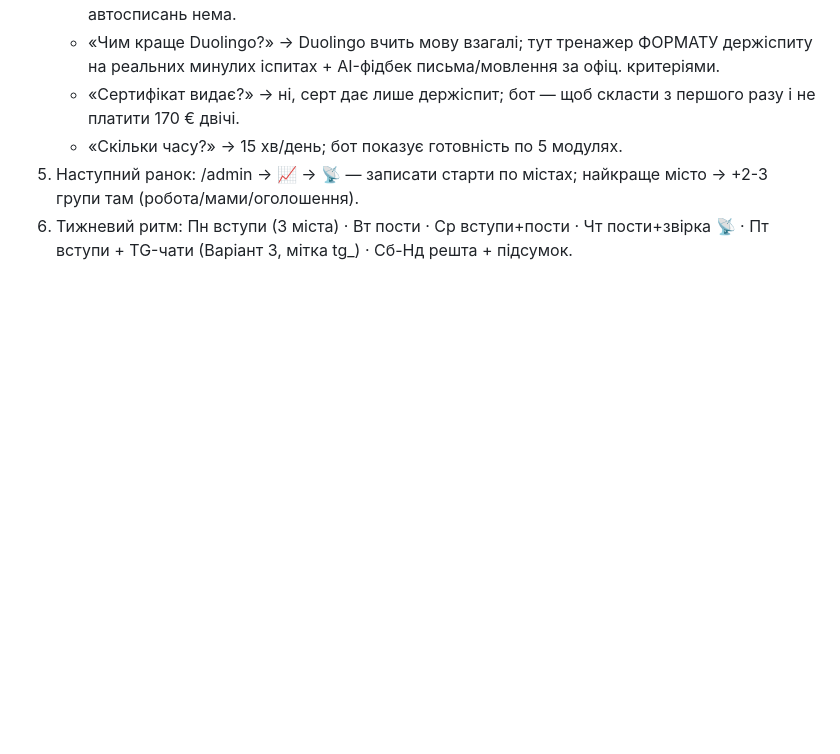
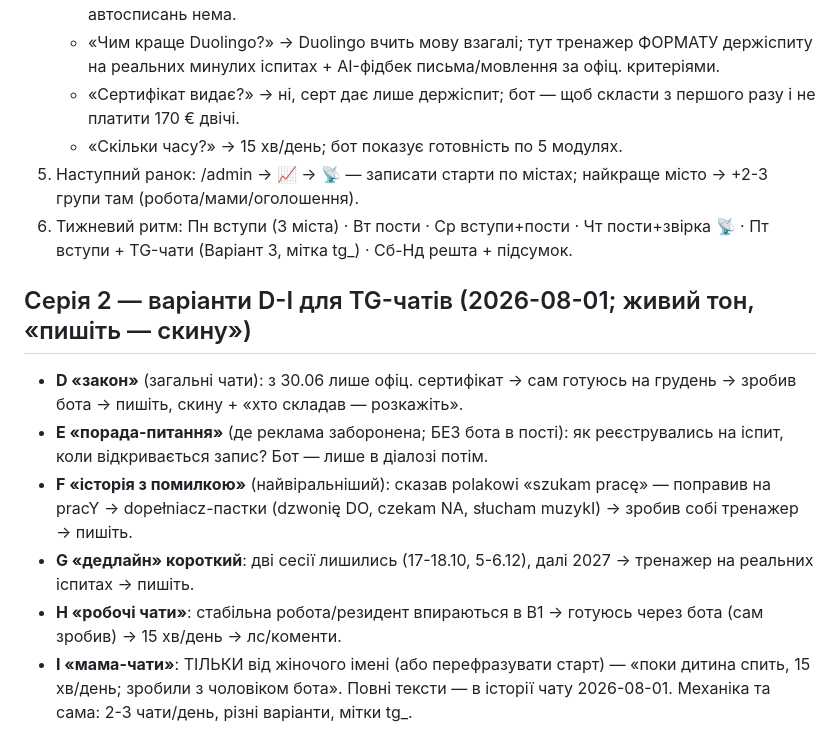
Before and after one commit to vadimys/polski-tutor, a Markdown page: marketing/pack-a-fb-groups.md, the part around the change. Rendered like a GitHub page; blank space fills up the shorter version.

Commit message:
docs(marketing): серія 2 текстів для TG-чатів (варіанти D-I, живий тон)
Co-Authored-By: Claude Fable 5 <noreply@anthropic.com>

```diff
--- a/marketing/pack-a-fb-groups.md
+++ b/marketing/pack-a-fb-groups.md
@@ -79,3 +79,12 @@
    - «Скільки часу?» → 15 хв/день; бот показує готовність по 5 модулях.
 5. Наступний ранок: /admin → 📈 → 📡 — записати старти по містах; найкраще місто → +2-3 групи там (робота/мами/оголошення).
 6. Тижневий ритм: Пн вступи (3 міста) · Вт пости · Ср вступи+пости · Чт пости+звірка 📡 · Пт вступи + TG-чати (Варіант 3, мітка tg_<misto>) · Сб-Нд решта + підсумок.
+
+## Серія 2 — варіанти D-I для TG-чатів (2026-08-01; живий тон, «пишіть — скину»)
+- **D «закон»** (загальні чати): з 30.06 лише офіц. сертифікат → сам готуюсь на грудень → зробив бота → пишіть, скину + «хто складав — розкажіть».
+- **E «порада-питання»** (де реклама заборонена; БЕЗ бота в пості): як реєструвались на іспит, коли відкривається запис? Бот — лише в діалозі потім.
+- **F «історія з помилкою»** (найвіральніший): сказав polakowi «szukam pracę» — поправив на pracY → dopełniacz-пастки (dzwonię DO, czekam NA, słucham muzykI) → зробив собі тренажер → пишіть.
+- **G «дедлайн» короткий**: дві сесії лишились (17-18.10, 5-6.12), далі 2027 → тренажер на реальних іспитах → пишіть.
+- **H «робочі чати»**: стабільна робота/резидент впираються в B1 → готуюсь через бота (сам зробив) → 15 хв/день → лс/коменти.
+- **I «мама-чати»**: ТІЛЬКИ від жіночого імені (або перефразувати старт) — «поки дитина спить, 15 хв/день; зробили з чоловіком бота».
+Повні тексти — в історії чату 2026-08-01. Механіка та сама: 2-3 чати/день, різні варіанти, мітки tg_<misto>.
```
